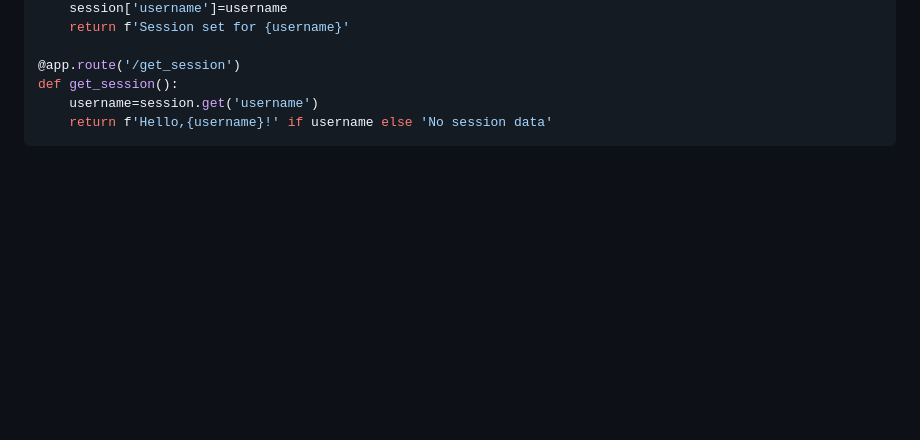
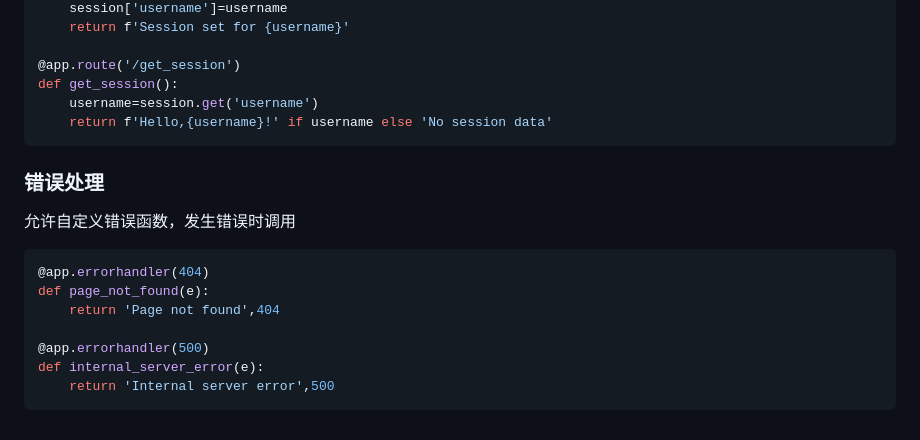
Before and after one commit to Krinv/Learn, a Markdown page: Python_Flask/Flask.md, the part around the change. Drawn GitHub-style; blank space fills up the shorter version.

Commit message:
基础概念-错误处理

````diff
--- a/Python_Flask/Flask.md
+++ b/Python_Flask/Flask.md
@@ -171,3 +171,17 @@ def get_session():
     username=session.get('username')
     return f'Hello,{username}!' if username else 'No session data'
 ```
+
+### 错误处理
+
+允许自定义错误函数，发生错误时调用
+
+```python
+@app.errorhandler(404)
+def page_not_found(e):
+	return 'Page not found',404
+
+@app.errorhandler(500)
+def internal_server_error(e):
+	return 'Internal server error',500
+```
````
